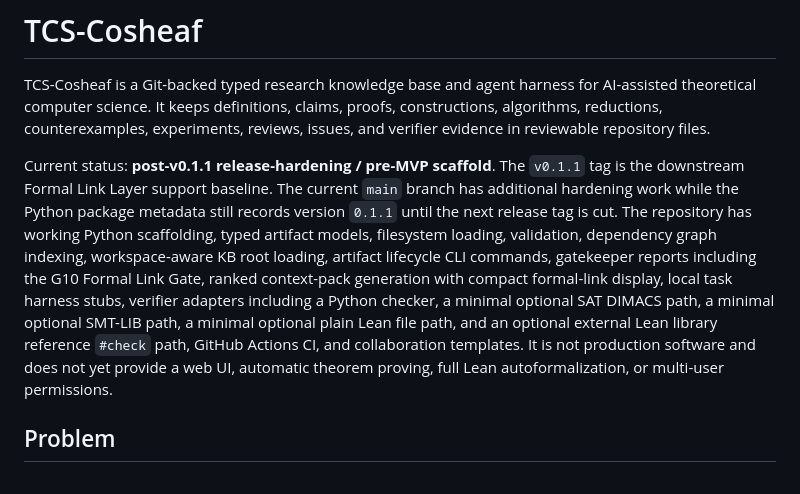
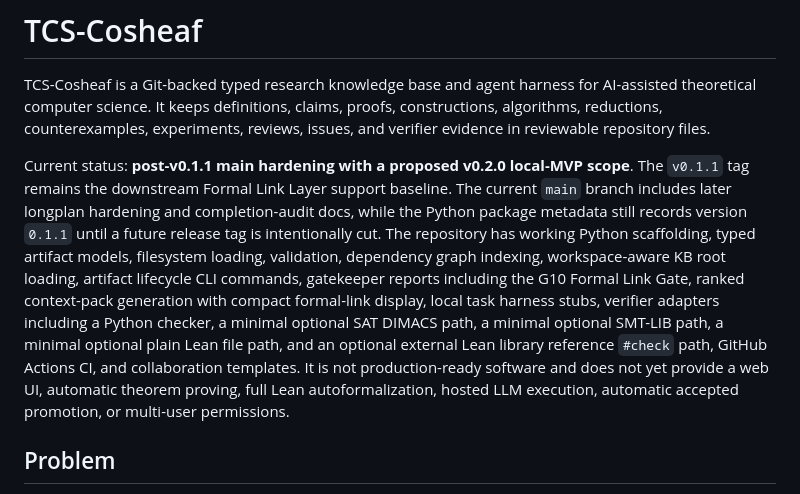
Before and after one commit to CheemsaDoge/tcs-cosheaf, a Markdown page: README.md, the part around the change. Drawn GitHub-style.

```diff
--- a/README.md
+++ b/README.md
@@ -5,11 +5,12 @@ AI-assisted theoretical computer science. It keeps definitions, claims, proofs,
 constructions, algorithms, reductions, counterexamples, experiments, reviews,
 issues, and verifier evidence in reviewable repository files.
 
-Current status: **post-v0.1.1 release-hardening / pre-MVP scaffold**. The
-`v0.1.1` tag is the downstream Formal Link Layer support baseline. The current
-`main` branch has additional hardening work while the Python package metadata
-still records version `0.1.1` until the next release tag is cut. The repository
-has working Python scaffolding, typed artifact models, filesystem loading,
+Current status: **post-v0.1.1 main hardening with a proposed v0.2.0 local-MVP
+scope**. The `v0.1.1` tag remains the downstream Formal Link Layer support
+baseline. The current `main` branch includes later longplan hardening and
+completion-audit docs, while the Python package metadata still records version
+`0.1.1` until a future release tag is intentionally cut. The repository has
+working Python scaffolding, typed artifact models, filesystem loading,
 validation, dependency graph indexing,
 workspace-aware KB root loading, artifact lifecycle CLI commands, gatekeeper
 reports including the G10 Formal Link Gate, ranked context-pack generation with
@@ -17,9 +18,9 @@ compact formal-link display, local task harness stubs, verifier adapters
 including a Python checker, a minimal optional SAT DIMACS path, a minimal
 optional SMT-LIB path, a minimal optional plain Lean file path, and an optional
 external Lean library reference `#check` path, GitHub Actions CI, and
-collaboration templates. It is not production software and does not yet provide
-a web UI, automatic theorem proving, full Lean autoformalization, or multi-user
-permissions.
+collaboration templates. It is not production-ready software and does not yet
+provide a web UI, automatic theorem proving, full Lean autoformalization,
+hosted LLM execution, automatic accepted promotion, or multi-user permissions.
 
 ## Problem
 
```
Also changed, not shown: context/CURRENT_MILESTONE.md (+18 -10 lines), context/PROJECT_STATE.md (+15 -0 lines).
